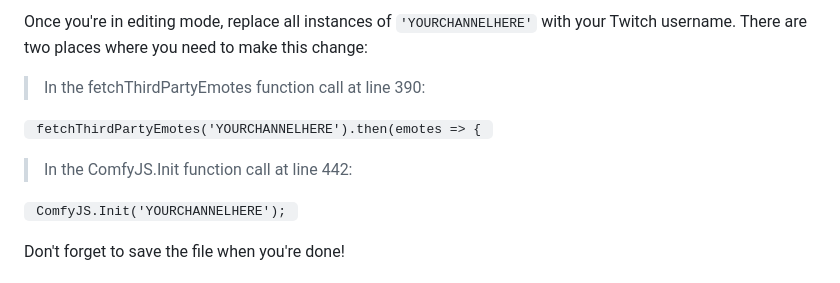
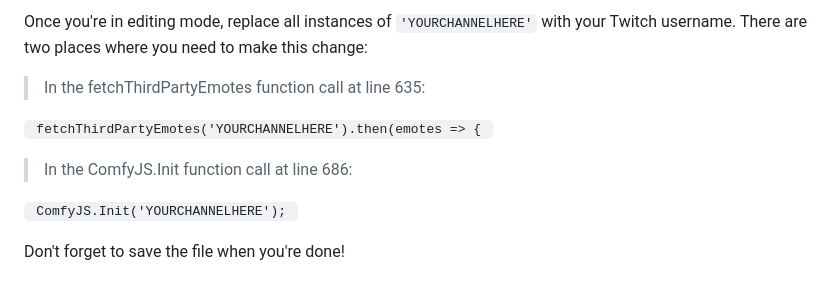
Before and after one commit to TheSmallCog/Retro-Chat-Overlay, a Markdown page: README.md, the part around the change. Drawn GitHub-style.

Commit message:
Update README.md
Signed-off-by: TheSmallCog <83843485+TheSmallCog@users.noreply.github.com>

```diff
--- a/README.md
+++ b/README.md
@@ -37,11 +37,11 @@ Open the <code>index.html</code> file and click on the small pencil icon in the
 
 Once you're in editing mode, replace all instances of <code>'YOURCHANNELHERE'</code> with your Twitch username. There are two places where you need to make this change:
 
-  >In the fetchThirdPartyEmotes function call at line 390:
+  >In the fetchThirdPartyEmotes function call at line 635:
 
 <code> fetchThirdPartyEmotes('YOURCHANNELHERE').then(emotes => { </code>
 
-  >In the ComfyJS.Init function call at line 442:
+  >In the ComfyJS.Init function call at line 686:
 
 <code> ComfyJS.Init('YOURCHANNELHERE'); </code>
 
```
